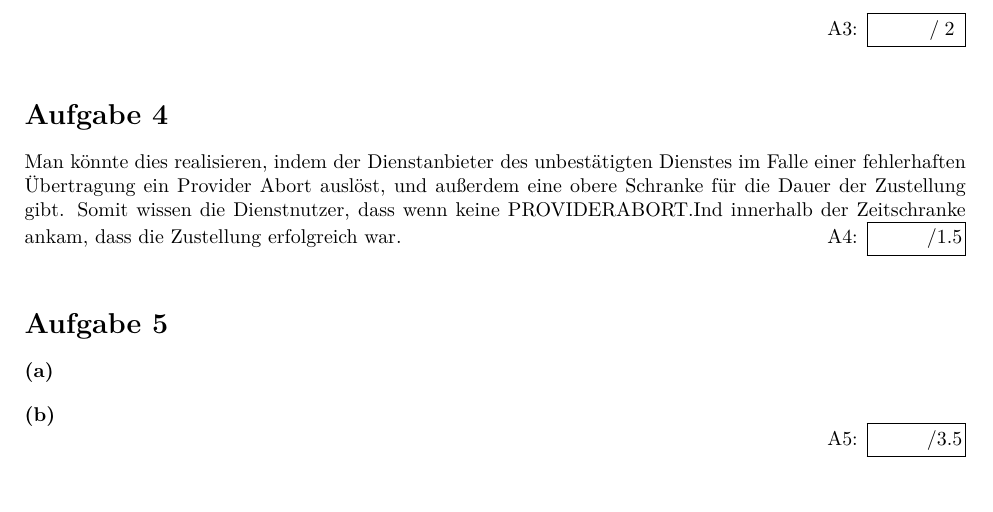
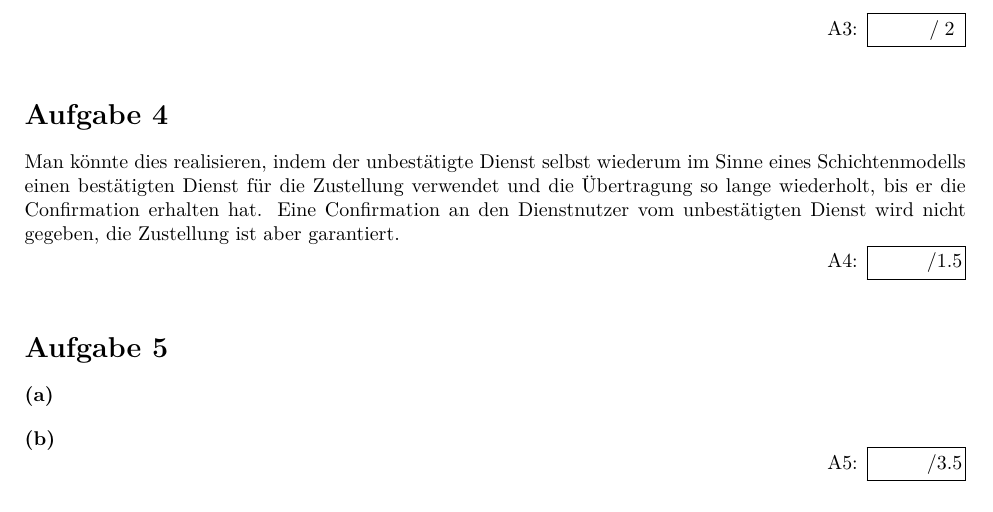
Before and after one commit to dslize/DatKom, a LaTeX document (blatt01/u01.tex): part of page 2 of 2, cut so that both start at the same text. Compiled offline with pdfLaTeX.

Commit message:
ex 1.4 rework

```diff
--- a/blatt01/u01.tex
+++ b/blatt01/u01.tex
@@ -58,9 +58,9 @@
 \end{exercise}
 
 \begin{exercise}{1.5}
-	Man könnte dies realisieren, indem der Dienstanbieter des unbestätigten Dienstes im Falle einer fehlerhaften Übertragung ein Provider Abort auslöst, und außerdem eine
-	obere Schranke für die Dauer der Zustellung gibt. Somit wissen die Dienstnutzer, dass wenn keine PROVIDERABORT.Ind innerhalb der Zeitschranke ankam, dass die Zustellung
-	erfolgreich war.
+	Man könnte dies realisieren, indem der unbestätigte Dienst selbst wiederum im Sinne eines Schichtenmodells einen bestätigten Dienst für die Zustellung verwendet und die
+	Übertragung so lange wiederholt, bis er die Confirmation erhalten hat. Eine Confirmation an den Dienstnutzer vom unbestätigten Dienst wird nicht gegeben, die Zustellung
+	ist aber garantiert.\\
 \end{exercise}
 
 \begin{exercise}{3.5}
```
Also changed, not shown: blatt01/u01.pdf.
